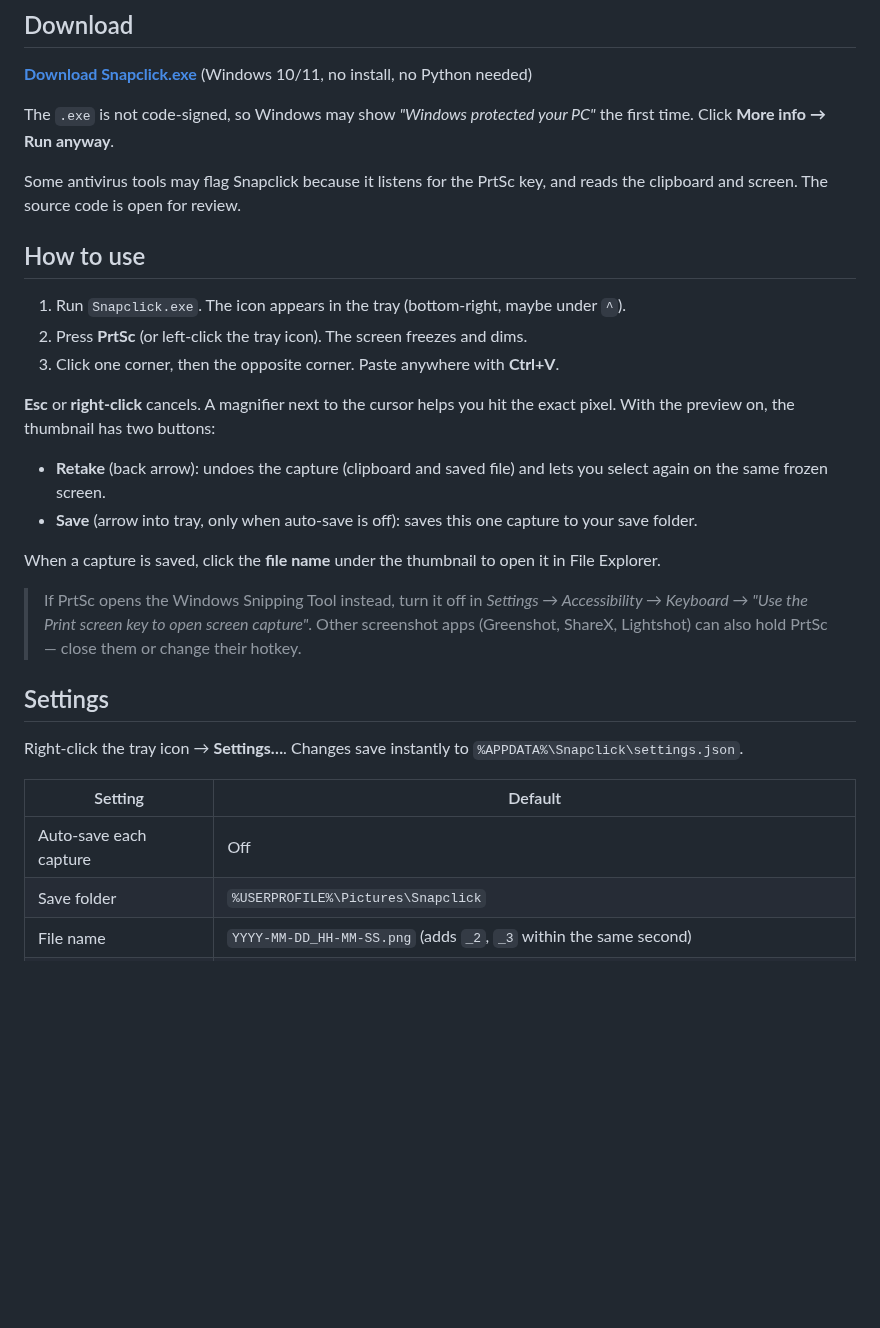
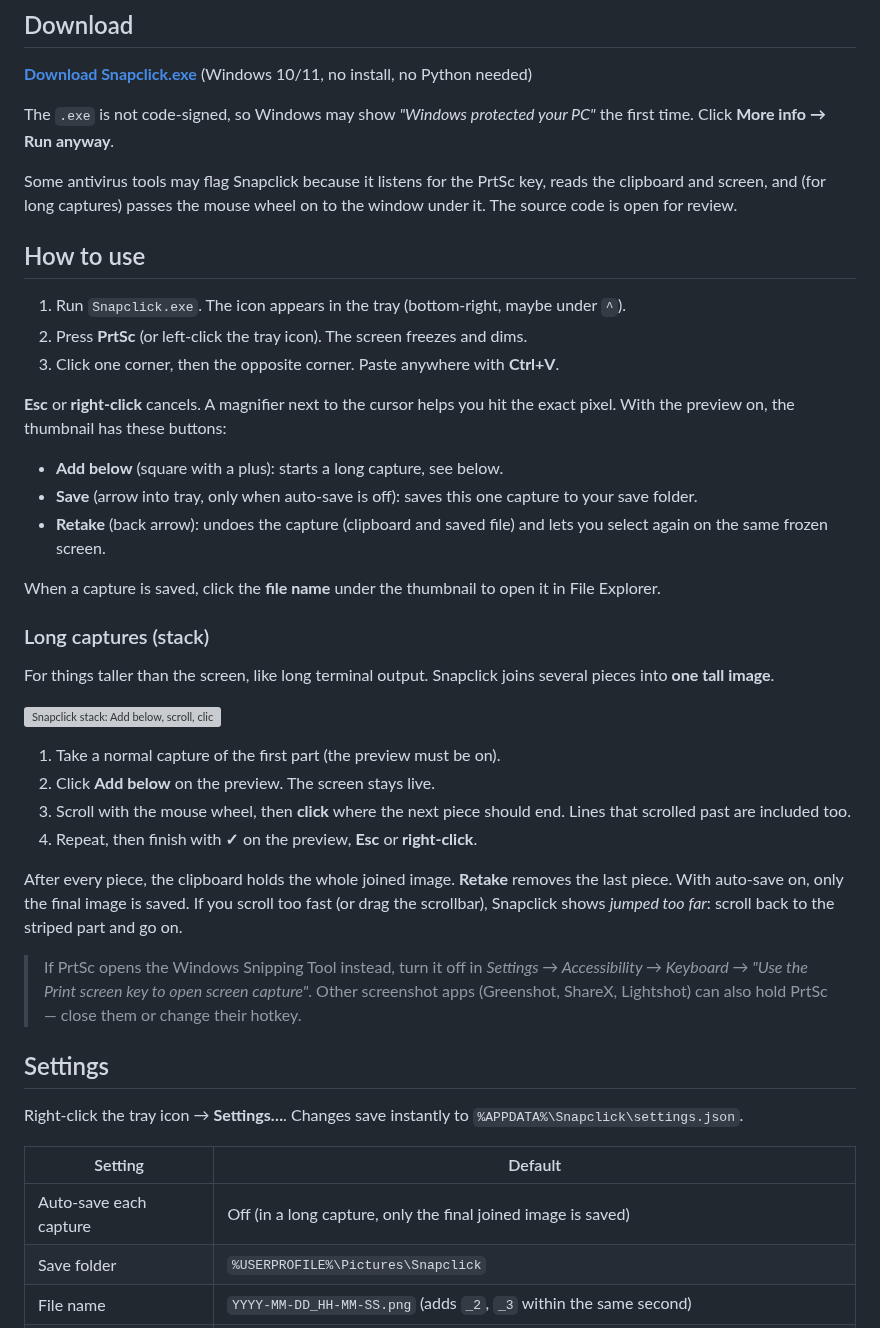
Before and after one commit to sa31300/snapclick, a Markdown page: README.md, the part around one of its changes. GitHub-like rendering; blank space fills up the shorter version; grey boxes are pictures that could not be loaded.

Commit message:
README: long captures (stack), with demo GIF
Co-Authored-By: Claude Opus 5.5 <noreply@anthropic.com>

```diff
--- a/README.md
+++ b/README.md
@@ -10,7 +10,7 @@
 
 The `.exe` is not code-signed, so Windows may show *"Windows protected your PC"* the first time. Click **More info → Run anyway**.
 
-Some antivirus tools may flag Snapclick because it listens for the PrtSc key, and reads the clipboard and screen. The source code is open for review.
+Some antivirus tools may flag Snapclick because it listens for the PrtSc key, reads the clipboard and screen, and (for long captures) passes the mouse wheel on to the window under it. The source code is open for review.
 
 ## How to use
 
@@ -19,11 +19,26 @@ Some antivirus tools may flag Snapclick because it listens for the PrtSc key, an
 3. Click one corner, then the opposite corner. Paste anywhere with **Ctrl+V**.
 
 **Esc** or **right-click** cancels. A magnifier next to the cursor helps you hit the exact pixel.
-With the preview on, the thumbnail has two buttons:
+With the preview on, the thumbnail has these buttons:
+- **Add below** (square with a plus): starts a long capture, see below.
+- **Save** (arrow into tray, only when auto-save is off): saves this one capture to your save folder.
 - **Retake** (back arrow): undoes the capture (clipboard and saved file) and lets you select again on the same frozen screen.
-- **Save** (arrow into tray, only when auto-save is off): saves this one capture to your save folder.
 
 When a capture is saved, click the **file name** under the thumbnail to open it in File Explorer.
+
+### Long captures (stack)
+
+For things taller than the screen, like long terminal output. Snapclick joins several pieces into **one tall image**.
+
+![Snapclick stack: Add below, scroll, click, finish](docs/stack.gif)
+
+1. Take a normal capture of the first part (the preview must be on).
+2. Click **Add below** on the preview. The screen stays live.
+3. Scroll with the mouse wheel, then **click** where the next piece should end. Lines that scrolled past are included too.
+4. Repeat, then finish with **✓** on the preview, **Esc** or **right-click**.
+
+After every piece, the clipboard holds the whole joined image. **Retake** removes the last piece. With auto-save on, only the final image is saved.
+If you scroll too fast (or drag the scrollbar), Snapclick shows *jumped too far*: scroll back to the striped part and go on.
 
 > If PrtSc opens the Windows Snipping Tool instead, turn it off in
 > *Settings → Accessibility → Keyboard → "Use the Print screen key to open screen capture"*.
@@ -35,7 +50,7 @@ Right-click the tray icon → **Settings…**. Changes save instantly to `%APPDA
 
 | Setting | Default |
 |---|---|
-| Auto-save each capture | Off |
+| Auto-save each capture | Off (in a long capture, only the final joined image is saved) |
 | Save folder | `%USERPROFILE%\Pictures\Snapclick` |
 | File name | `YYYY-MM-DD_HH-MM-SS.png` (adds `_2`, `_3` within the same second) |
 | Format | PNG (or JPG) |
```
Also changed, not shown: other parts of README.md (+10 -1 lines), docs/demo.gif, 2 other files.
